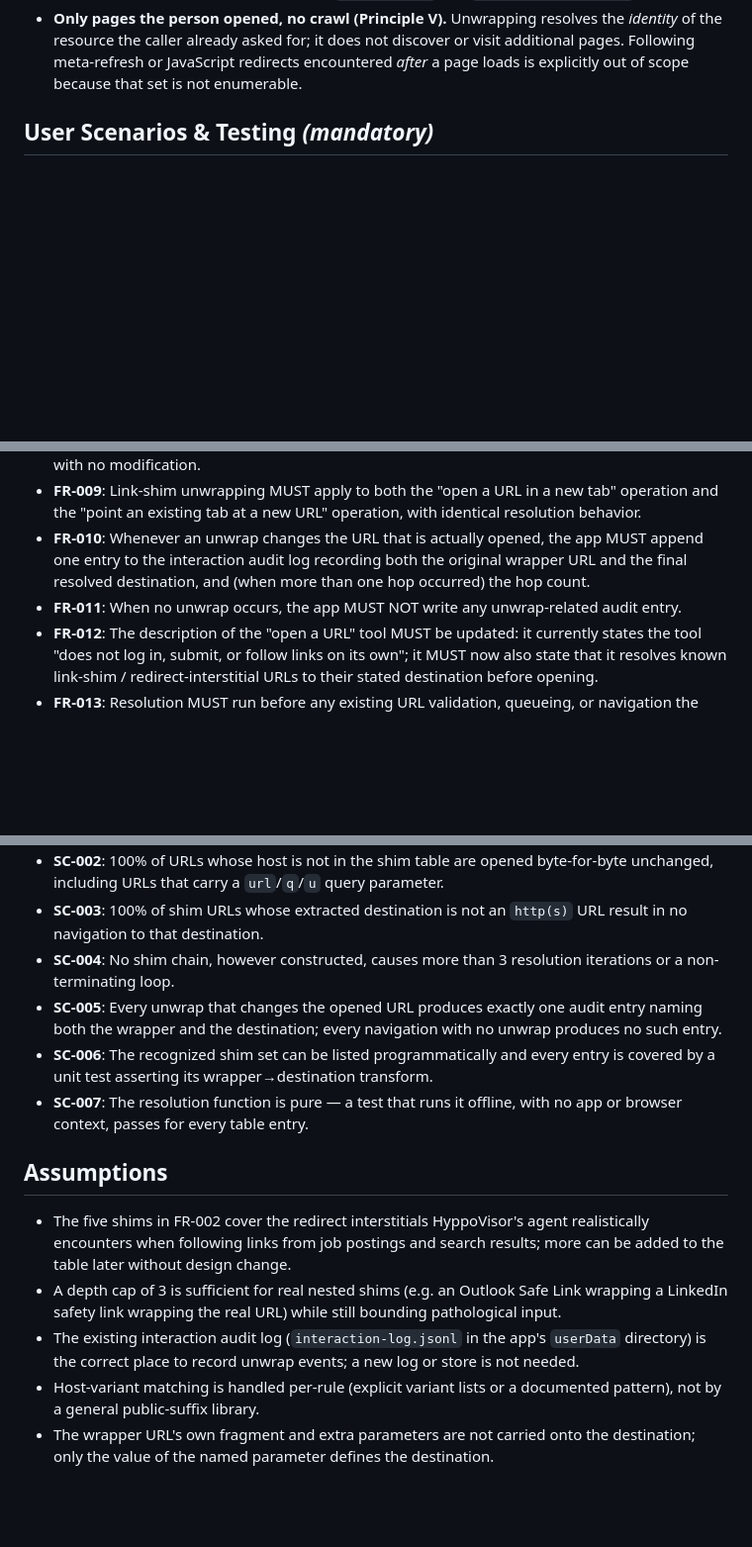
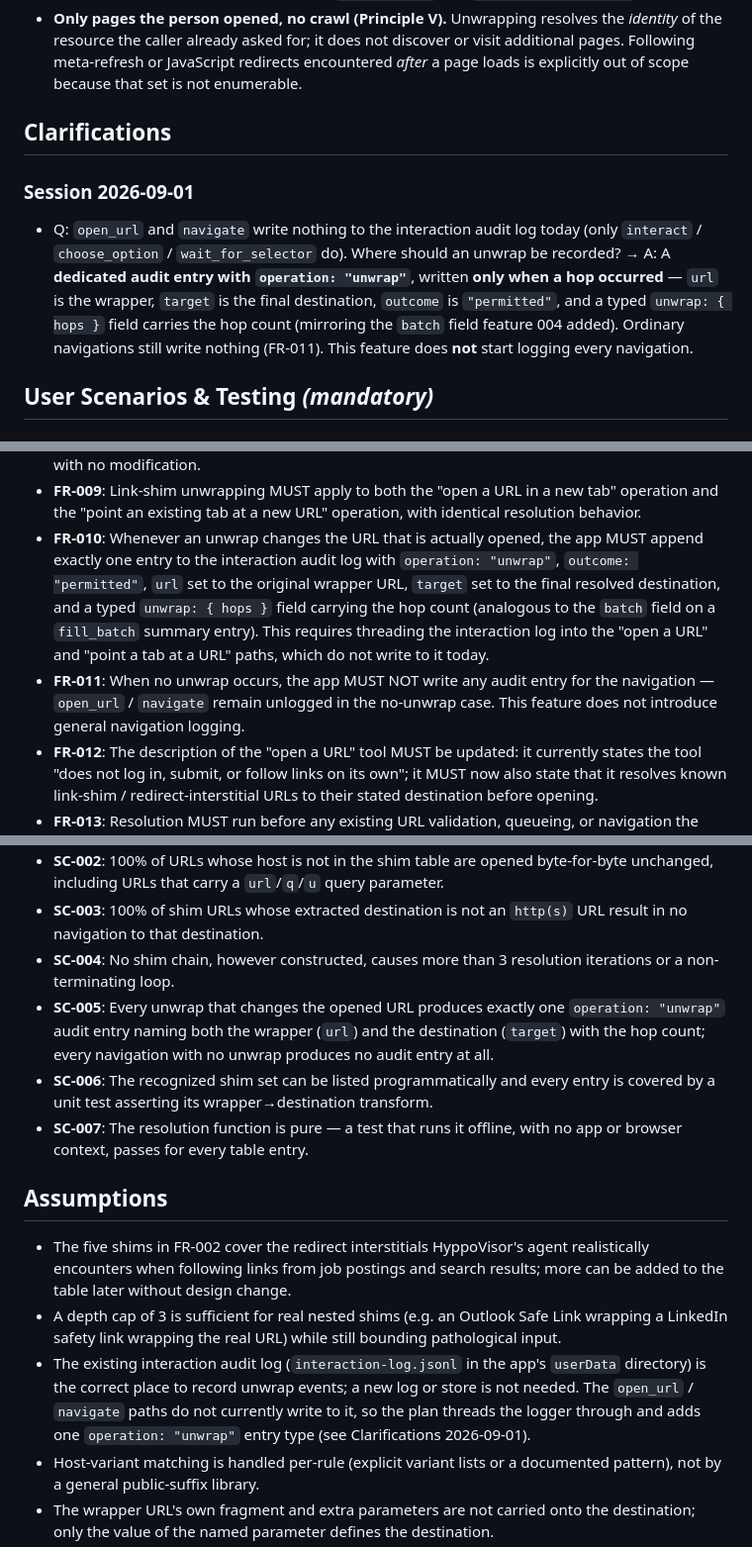
Before and after one commit to juliaviluhina/hyppovisor, a Markdown page: specs/002-unwrap-link-shims/spec.md, 3 parts joined by grey strips. Shown at 99% size. Rendered like a GitHub page; blank space fills up the shorter version.

Commit message:
docs(002): clarify where an unwrap is recorded
/speckit-clarify 2026-09-01: open_url / navigate write nothing to the
interaction log today, so FR-010's "extend the existing entry" had no
entry to extend. Decided: a dedicated operation:"unwrap" entry written
only on a hop — url = wrapper, target = destination, typed
unwrap:{ hops } field (mirroring the batch field from feature 004).
Ordinary navigations stay unlogged; this feature does not introduce
general navigation logging. FR-010/FR-011, Key Entities, SC-005,
Assumptions updated.

Co-Authored-By: Claude Sonnet 5 <noreply@anthropic.com>
Claude-Session: https://claude.ai/code/session_01QKNjqfKpreZjz4wUUBgZLw

```diff
--- a/specs/002-unwrap-link-shims/spec.md
+++ b/specs/002-unwrap-link-shims/spec.md
@@ -42,6 +42,18 @@ Boundaries set by the project constitution:
   of the resource the caller already asked for; it does not discover or visit additional
   pages. Following meta-refresh or JavaScript redirects encountered *after* a page loads is
   explicitly out of scope because that set is not enumerable.
+
+## Clarifications
+
+### Session 2026-09-01
+
+- Q: `open_url` and `navigate` write nothing to the interaction audit log today (only
+  `interact` / `choose_option` / `wait_for_selector` do). Where should an unwrap be
+  recorded? → A: A **dedicated audit entry with `operation: "unwrap"`**, written **only when
+  a hop occurred** — `url` is the wrapper, `target` is the final destination, `outcome` is
+  `"permitted"`, and a typed `unwrap: { hops }` field carries the hop count (mirroring the
+  `batch` field feature 004 added). Ordinary navigations still write nothing (FR-011). This
+  feature does **not** start logging every navigation.
 
 ## User Scenarios & Testing *(mandatory)*
 
@@ -188,9 +200,14 @@ to the log as if it were a real page.
 - **FR-009**: Link-shim unwrapping MUST apply to both the "open a URL in a new tab" operation
   and the "point an existing tab at a new URL" operation, with identical resolution behavior.
 - **FR-010**: Whenever an unwrap changes the URL that is actually opened, the app MUST append
-  one entry to the interaction audit log recording both the original wrapper URL and the
-  final resolved destination, and (when more than one hop occurred) the hop count.
-- **FR-011**: When no unwrap occurs, the app MUST NOT write any unwrap-related audit entry.
+  exactly one entry to the interaction audit log with `operation: "unwrap"`, `outcome:
+  "permitted"`, `url` set to the original wrapper URL, `target` set to the final resolved
+  destination, and a typed `unwrap: { hops }` field carrying the hop count (analogous to the
+  `batch` field on a `fill_batch` summary entry). This requires threading the interaction
+  log into the "open a URL" and "point a tab at a URL" paths, which do not write to it today.
+- **FR-011**: When no unwrap occurs, the app MUST NOT write any audit entry for the
+  navigation — `open_url` / `navigate` remain unlogged in the no-unwrap case. This feature
+  does not introduce general navigation logging.
 - **FR-012**: The description of the "open a URL" tool MUST be updated: it currently states
   the tool "does not log in, submit, or follow links on its own"; it MUST now also state that
   it resolves known link-shim / redirect-interstitial URLs to their stated destination before
@@ -232,9 +251,10 @@ to the log as if it were a real page.
   in no navigation to that destination.
 - **SC-004**: No shim chain, however constructed, causes more than 3 resolution iterations or
   a non-terminating loop.
-- **SC-005**: Every unwrap that changes the opened URL produces exactly one audit entry
-  naming both the wrapper and the destination; every navigation with no unwrap produces no
-  such entry.
+- **SC-005**: Every unwrap that changes the opened URL produces exactly one
+  `operation: "unwrap"` audit entry naming both the wrapper (`url`) and the destination
+  (`target`) with the hop count; every navigation with no unwrap produces no audit entry at
+  all.
 - **SC-006**: The recognized shim set can be listed programmatically and every entry is
   covered by a unit test asserting its wrapper→destination transform.
 - **SC-007**: The resolution function is pure — a test that runs it offline, with no app or
@@ -249,6 +269,9 @@ to the log as if it were a real page.
   LinkedIn safety link wrapping the real URL) while still bounding pathological input.
 - The existing interaction audit log (`interaction-log.jsonl` in the app's `userData`
   directory) is the correct place to record unwrap events; a new log or store is not needed.
+  The `open_url` / `navigate` paths do not currently write to it, so the plan threads the
+  logger through and adds one `operation: "unwrap"` entry type (see Clarifications
+  2026-09-01).
 - Host-variant matching is handled per-rule (explicit variant lists or a documented pattern),
   not by a general public-suffix library.
 - The wrapper URL's own fragment and extra parameters are not carried onto the destination;
```
Also changed, not shown: other parts of specs/002-unwrap-link-shims/spec.md (+4 -2 lines).
